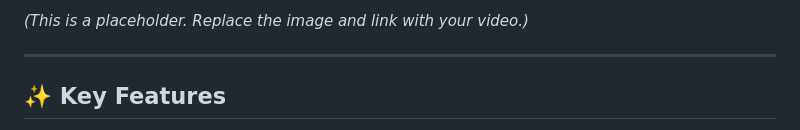
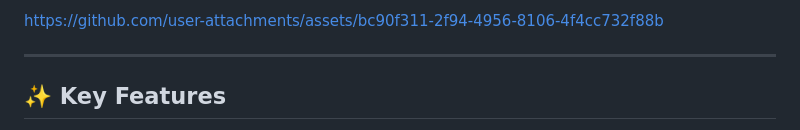
Before and after one commit to Danny-LLi/G-E-Bridge, a Markdown page: README.md, the part around the change printed below. Drawn GitHub-style.

```diff
--- a/README.md
+++ b/README.md
@@ -16,5 +15,7 @@ See G E Bridge in action\! This video covers the major features.
 
-_(This is a placeholder. Replace the image and link with your video.)_
+
+https://github.com/user-attachments/assets/bc90f311-2f94-4956-8106-4f4cc732f88b
+
 
 ---
 
```
Also changed, not shown: other parts of README.md (+0 -1 lines).
